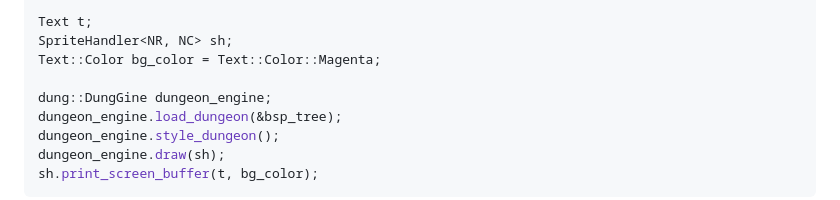
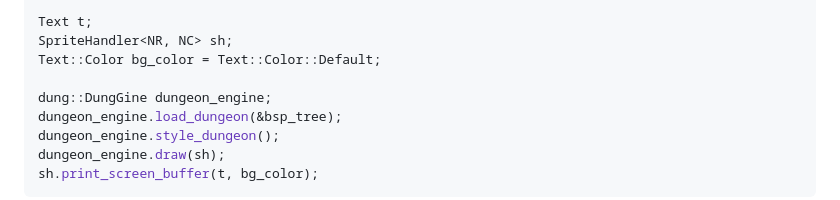
Before and after one commit to razterizer/DungGine, a Markdown page: README.md, the part around the change printed below. Rendered like a GitHub page.

Commit message:
Update README.md
Further rework of examples.

```diff
--- a/README.md
+++ b/README.md
@@ -62,7 +62,7 @@ bsp_tree.create_corridors(1); // argument: min_corridor_half_width = 1, (1 means
 
 Text t;
 SpriteHandler<NR, NC> sh;
-Text::Color bg_color = Text::Color::Magenta;
+Text::Color bg_color = Text::Color::Default;
 
 dung::DungGine dungeon_engine;
 dungeon_engine.load_dungeon(&bsp_tree);
```
Also changed, not shown: other parts of README.md (+4 -1 lines).
